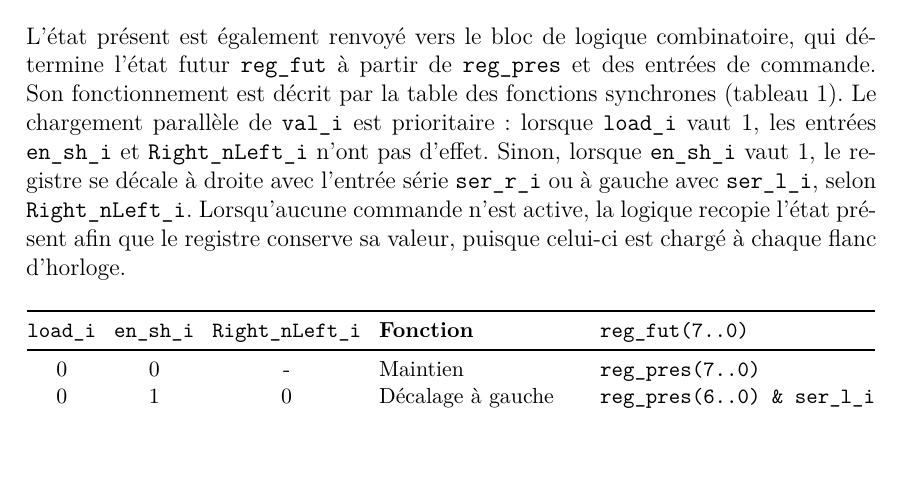
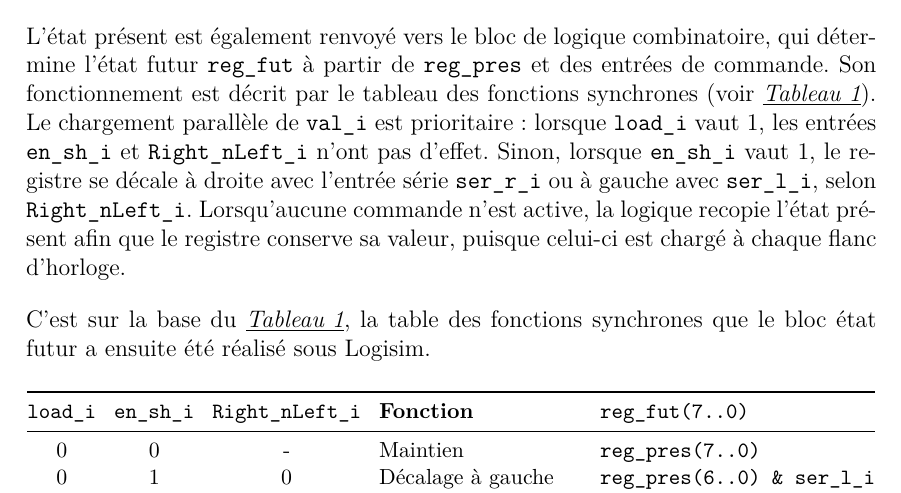
Before and after one commit to noah-missegue/syslog1-labo4-chenillard, a LaTeX document (labo4-chenillard.tex, which reads chapitres/AnalyseEtConception.tex): part of page 5 of 7, cut so that both start at the same text, the shorter picture padded with empty space. Compiled offline with pdfLaTeX.

Commit message:
realisation partie 2, ajout commentaire table fonctions synchrones

```diff
--- a/chapitres/AnalyseEtConception.tex
+++ b/chapitres/AnalyseEtConception.tex
@@ -17,7 +17,9 @@ Le registre à décalage 8 bits est construit selon la structure classique d'un
 
 Le registre reçoit l'état futur \texttt{reg\_fut} sur son entrée D. Son entrée d'activation WE est fixée à 1, ce qui signifie qu'il se met à jour à chaque flanc montant de \texttt{clock\_i}, et il peut être remis à zéro par \texttt{reset\_i}. Sa sortie, l'état présent \texttt{reg\_pres}, est directement transmise sur \texttt{reg\_o}.
 
-L'état présent est également renvoyé vers le bloc de logique combinatoire, qui détermine l'état futur \texttt{reg\_fut} à partir de \texttt{reg\_pres} et des entrées de commande. Son fonctionnement est décrit par la table des fonctions synchrones (tableau~\ref{tab:fonctions_p2}). Le chargement parallèle de \texttt{val\_i} est prioritaire : lorsque \texttt{load\_i} vaut 1, les entrées \texttt{en\_sh\_i} et \texttt{Right\_nLeft\_i} n'ont pas d'effet. Sinon, lorsque \texttt{en\_sh\_i} vaut 1, le registre se décale à droite avec l'entrée série \texttt{ser\_r\_i} ou à gauche avec \texttt{ser\_l\_i}, selon \texttt{Right\_nLeft\_i}. Lorsqu'aucune commande n'est active, la logique recopie l'état présent afin que le registre conserve sa valeur, puisque celui-ci est chargé à chaque flanc d'horloge.
+L'état présent est également renvoyé vers le bloc de logique combinatoire, qui détermine l'état futur \texttt{reg\_fut} à partir de \texttt{reg\_pres} et des entrées de commande. Son fonctionnement est décrit par le tableau des fonctions synchrones (voir \emph{\underline{Tableau~\ref{tab:fonctions_p2}}}). Le chargement parallèle de \texttt{val\_i} est prioritaire : lorsque \texttt{load\_i} vaut 1, les entrées \texttt{en\_sh\_i} et \texttt{Right\_nLeft\_i} n'ont pas d'effet. Sinon, lorsque \texttt{en\_sh\_i} vaut 1, le registre se décale à droite avec l'entrée série \texttt{ser\_r\_i} ou à gauche avec \texttt{ser\_l\_i}, selon \texttt{Right\_nLeft\_i}. Lorsqu'aucune commande n'est active, la logique recopie l'état présent afin que le registre conserve sa valeur, puisque celui-ci est chargé à chaque flanc d'horloge.
+
+C'est sur la base du \emph{\underline{Tableau~\ref{tab:fonctions_p2}}}, la table des fonctions synchrones que le bloc état futur a ensuite été réalisé sous Logisim.
 
 \begin{table}[H]
 	\centering
--- a/labo4-chenillard.tex
+++ b/labo4-chenillard.tex
@@ -36,6 +36,7 @@
 % Types de flottants supplémentaires : schémas et chronogrammes, chacun avec sa propre liste
 \usepackage{caption}
 \captionsetup{labelsep=endash, labelfont=sc} % « FIGURE 1 – ... » comme le style babel français
+\addto\captionsfrench{\renewcommand{\tablename}{Tableau}} % « TABLEAU 1 » au lieu de « TABLE 1 »
 \usepackage{newfloat}
 \DeclareFloatingEnvironment[fileext=los, listname={Liste des schémas}, name=Schéma, placement=H]{schema}
 \DeclareFloatingEnvironment[fileext=loc, listname={Liste des chronogrammes}, name=Chronogramme, placement=H]{chronogramme}
```
Also changed, not shown: labo4-chenillard.pdf.
